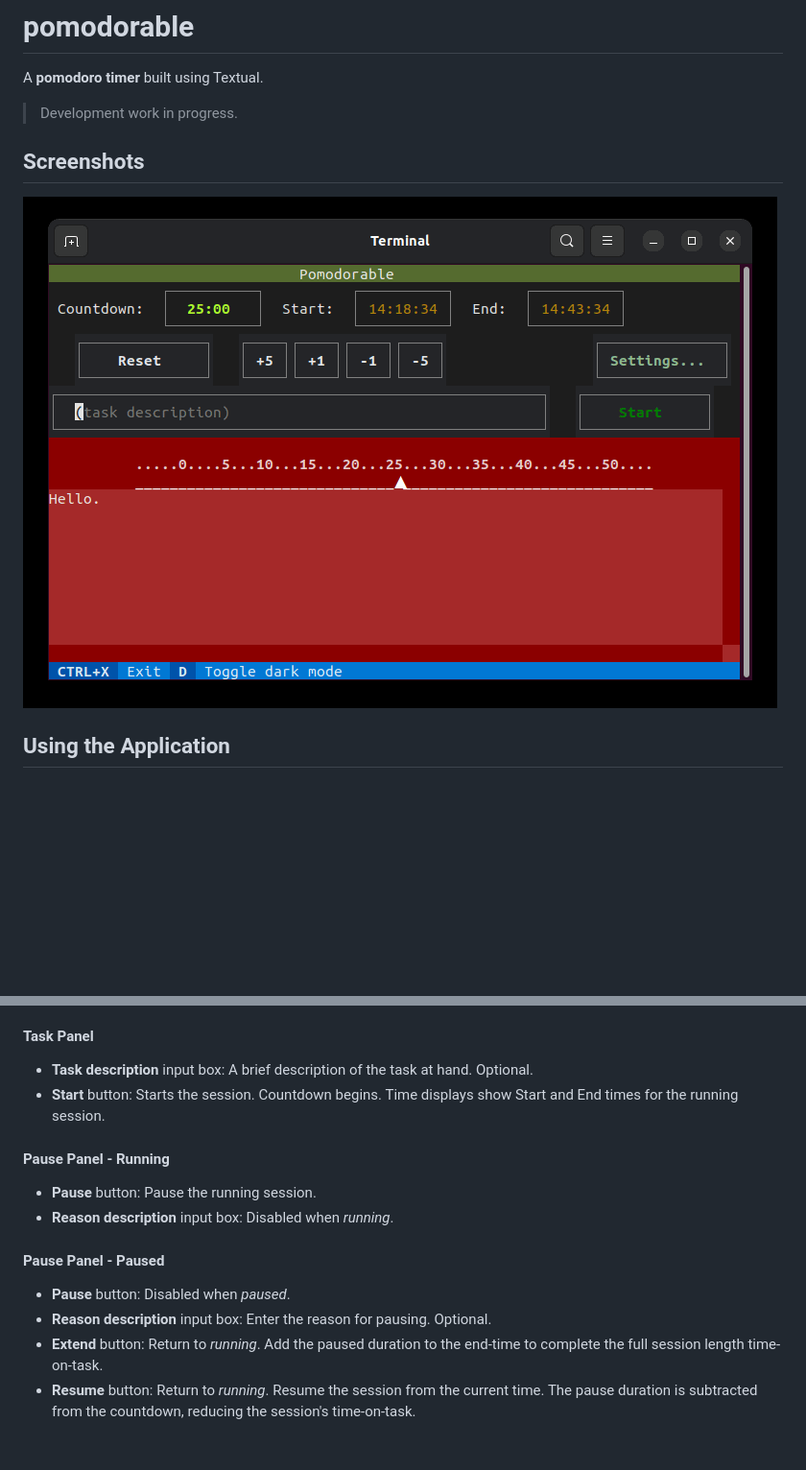
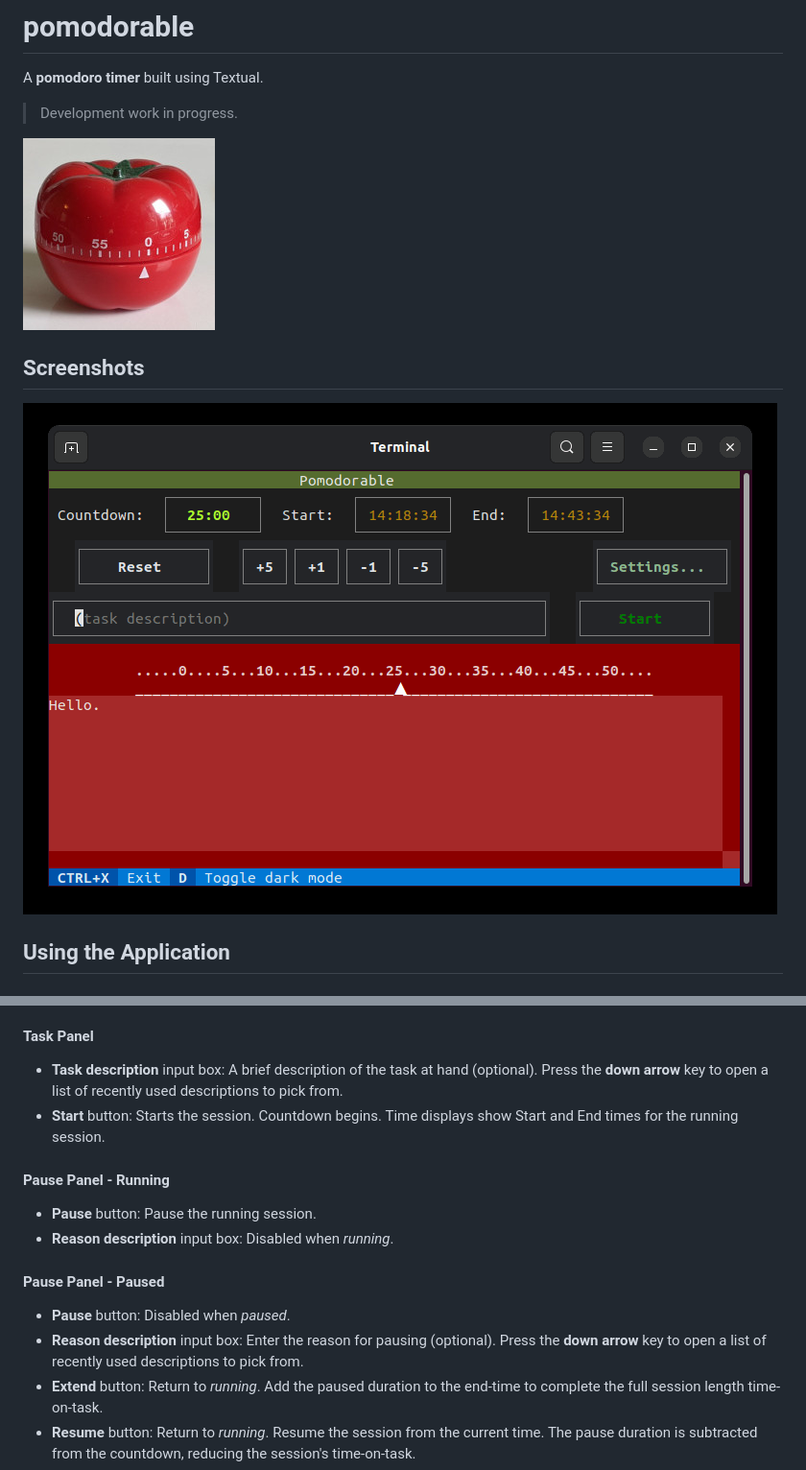
Before and after one commit to wmelvin/pomodorable, a Markdown page: README.md, 2 parts joined by grey strips. Shown at 96% size. Drawn GitHub-style; pictures changed too: readme_images/pomororo-timer-200.jpg (added); blank space fills up the shorter version.

Commit message:
Update README with timer image and note re input MRU list

```diff
--- a/README.md
+++ b/README.md
@@ -4,5 +4,7 @@ A **pomodoro timer** built using Textual.
 
 > Development work in progress.
 
+![Picture of a Pomodoro Timer](./readme_images/pomororo-timer-200.jpg)
+
 ## Screenshots
 
@@ -39,7 +41,7 @@ A **pomodoro timer** built using Textual.
 
 #### Task Panel
 
-- **Task description** input box: A brief description of the task at hand. Optional.
+- **Task description** input box: A brief description of the task at hand (optional). Press the **down arrow** key to open a list of recently used descriptions to pick from.
 - **Start** button: Starts the session. Countdown begins. Time displays show Start and End times for the running session.
 
 #### Pause Panel - Running
@@ -50,7 +52,7 @@ A **pomodoro timer** built using Textual.
 #### Pause Panel - Paused
 
 - **Pause** button: Disabled when *paused*.
-- **Reason description** input box: Enter the reason for pausing. Optional.
+- **Reason description** input box: Enter the reason for pausing (optional). Press the **down arrow** key to open a list of recently used descriptions to pick from.
 - **Extend** button: Return to *running*. Add the paused duration to the end-time to complete the full session length time-on-task.
 - **Resume** button: Return to *running*. Resume the session from the current time. The pause duration is subtracted from the countdown, reducing the session's time-on-task.
 - **Stop** button: Finish the session now. Return to *ready* mode.
```
Also changed, not shown: other parts of README.md (+1 -1 lines).
